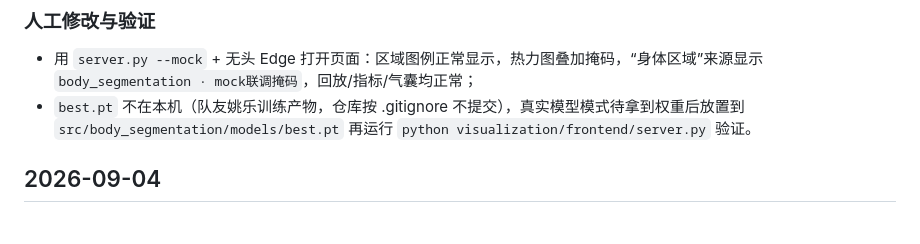
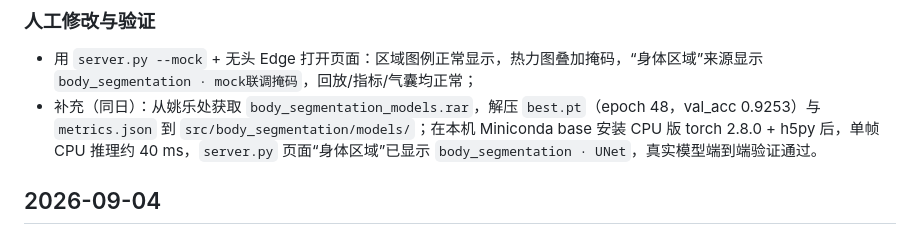
Before and after one commit to system0618/Smart-Mattress-Project, a Markdown page: ai_logs/柳雨萍/liuyuping_ai_log.md, the part around the change. Drawn GitHub-style.

Commit message:
docs: 更新柳雨萍AI记录——已接入姚乐best.pt并验证真实UNet推理

```diff
--- a/ai_logs/柳雨萍/liuyuping_ai_log.md
+++ b/ai_logs/柳雨萍/liuyuping_ai_log.md
@@ -46,7 +46,7 @@ Codex：`git`（fetch/merge）、PyMuPDF（课程 PDF 解析）、Python（接
 ### 人工修改与验证
 
 - 用 `server.py --mock` + 无头 Edge 打开页面：区域图例正常显示，热力图叠加掩码，“身体区域”来源显示 `body_segmentation · mock联调掩码`，回放/指标/气囊均正常；
-- `best.pt` 不在本机（队友姚乐训练产物，仓库按 .gitignore 不提交），真实模型模式待拿到权重后放置到 `src/body_segmentation/models/best.pt` 再运行 `python visualization/frontend/server.py` 验证。
+- 补充（同日）：从姚乐处获取 `body_segmentation_models.rar`，解压 `best.pt`（epoch 48，val_acc 0.9253）与 `metrics.json` 到 `src/body_segmentation/models/`；在本机 Miniconda base 安装 CPU 版 torch 2.8.0 + h5py 后，单帧 CPU 推理约 40 ms，`server.py` 页面“身体区域”已显示 `body_segmentation · UNet`，真实模型端到端验证通过。
 
 ## 2026-09-04
 
```
